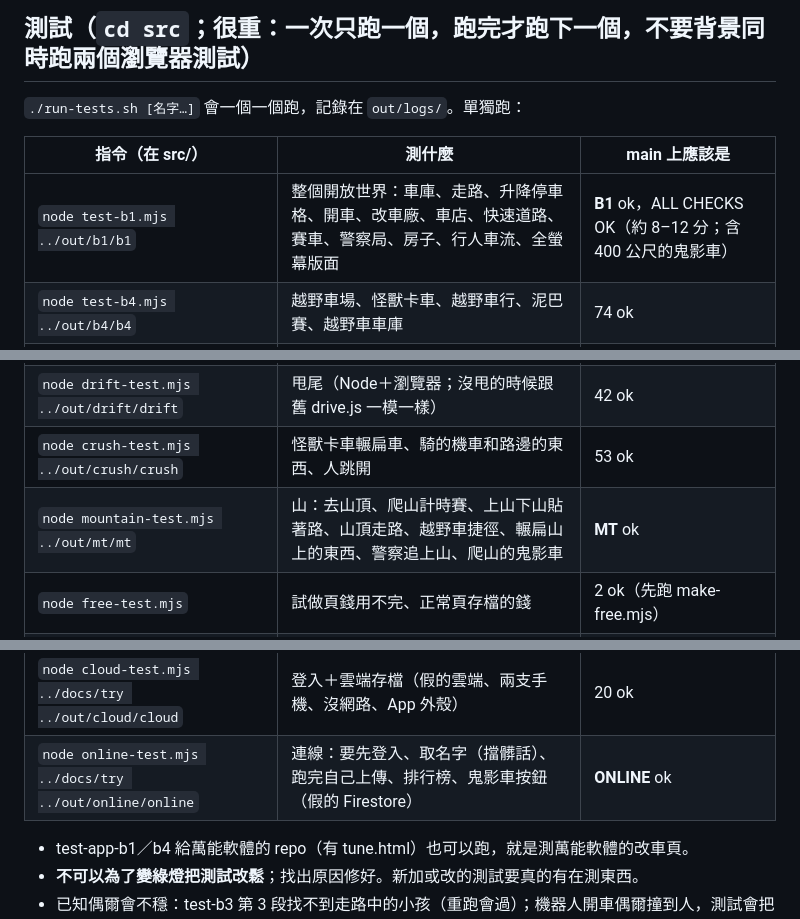
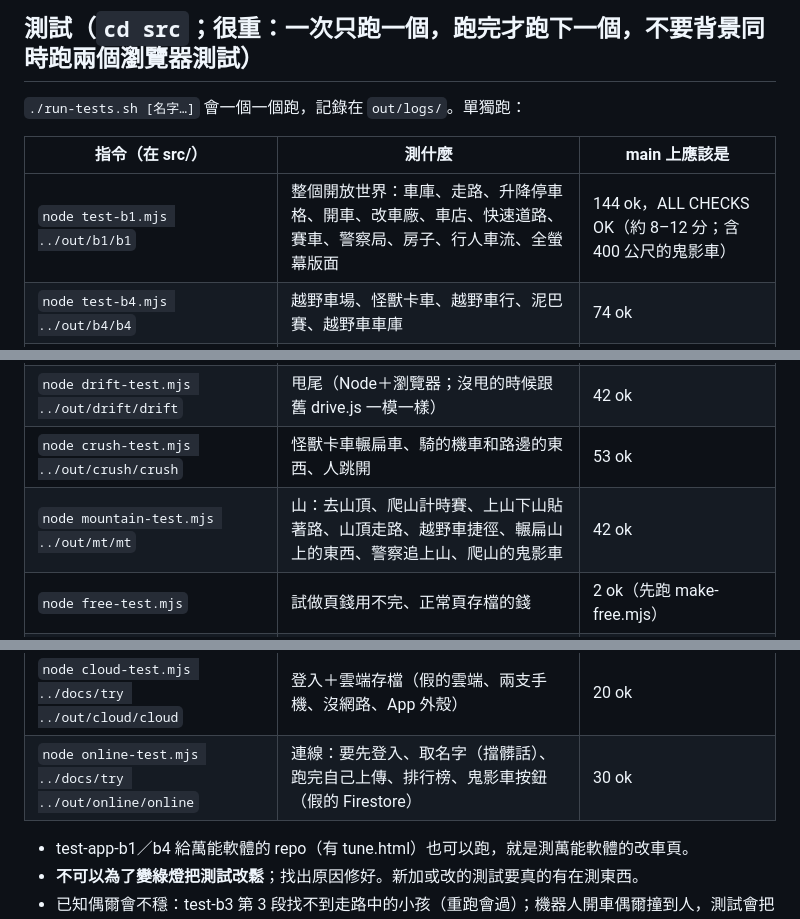
Before and after one commit to nkuo-git/beau-car-game, a Markdown page: CLAUDE.md, 3 parts joined by grey strips. GitHub-like rendering.

Commit message:
說明：鬼影排行榜的測試數字
Co-Authored-By: Claude Opus 5.5 (1M context) <noreply@anthropic.com>
Claude-Session: https://claude.ai/code/session_01LEz6v7TAVwpgV8AADas5SD

```diff
--- a/CLAUDE.md
+++ b/CLAUDE.md
@@ -84,20 +84,20 @@ npm ci                      # 在 repo 最上層；three 0.186.1（遊戲、測
 
 | 指令（在 src/） | 測什麼 | main 上應該是 |
 |---|---|---|
-| `node test-b1.mjs ../out/b1/b1` | 整個開放世界：車庫、走路、升降停車格、開車、改車廠、車店、快速道路、賽車、警察局、房子、行人車流、全螢幕版面 | __B1__ ok，ALL CHECKS OK（約 8–12 分；含 400 公尺的鬼影車） |
+| `node test-b1.mjs ../out/b1/b1` | 整個開放世界：車庫、走路、升降停車格、開車、改車廠、車店、快速道路、賽車、警察局、房子、行人車流、全螢幕版面 | 144 ok，ALL CHECKS OK（約 8–12 分；含 400 公尺的鬼影車） |
 | `node test-b4.mjs ../out/b4/b4` | 越野車場、怪獸卡車、越野車行、泥巴賽、越野車車庫 | 74 ok |
 | `node test-b3.mjs ../out/b3/b3` | 警察（星星、追、抓、拘留、罰款）、槍店、靶場、槍 | 56 ok |
 | `node neihu-test.mjs ../out/nh/nh` | 內湖：轉換程式重跑一樣、地標、開到港墘站、路牌、走路 | 29 ok |
 | `node circuit-test.mjs ../out/ci/ci` | 賽車場、AI、名次、每一圈錄下來＋鬼影車 | 28 ok，PASSED |
 | `node drift-test.mjs ../out/drift/drift` | 甩尾（Node＋瀏覽器；沒甩的時候跟舊 drive.js 一模一樣） | 42 ok |
 | `node crush-test.mjs ../out/crush/crush` | 怪獸卡車輾扁車、騎的機車和路邊的東西、人跳開 | 53 ok |
-| `node mountain-test.mjs ../out/mt/mt` | 山：去山頂、爬山計時賽、上山下山貼著路、山頂走路、越野車捷徑、輾扁山上的東西、警察追上山、爬山的鬼影車 | __MT__ ok |
+| `node mountain-test.mjs ../out/mt/mt` | 山：去山頂、爬山計時賽、上山下山貼著路、山頂走路、越野車捷徑、輾扁山上的東西、警察追上山、爬山的鬼影車 | 42 ok |
 | `node free-test.mjs` | 試做頁錢用不完、正常頁存檔的錢 | 2 ok（先跑 make-free.mjs） |
 | `node test-app-b1.mjs ../docs ../out/app1/app` | 網站（docs/）整趟：跟 test-b1 一樣＋版本號、標題列、App 外殼的全螢幕 | 146 ok |
 | `node test-app-b4.mjs ../docs ../out/app4/app` | 網站的越野車場 | 74 ok |
 | `node site-test.mjs ../docs ../out/site/site` | 網站：打開、開車、有新版本那一條、App 有新版本、搬進度 | 22 ok |
 | `node cloud-test.mjs ../docs/try ../out/cloud/cloud` | 登入＋雲端存檔（假的雲端、兩支手機、沒網路、App 外殼） | 20 ok |
-| `node online-test.mjs ../docs/try ../out/online/online` | 連線：要先登入、取名字（擋髒話）、跑完自己上傳、排行榜、鬼影車按鈕（假的 Firestore） | __ONLINE__ ok |
+| `node online-test.mjs ../docs/try ../out/online/online` | 連線：要先登入、取名字（擋髒話）、跑完自己上傳、排行榜、鬼影車按鈕（假的 Firestore） | 30 ok |
 
 - test-app-b1／b4 給萬能軟體的 repo（有 tune.html）也可以跑，就是測萬能軟體的改車頁。
 - **不可以為了變綠燈把測試改鬆**；找出原因修好。新加或改的測試要真的有在測東西。
```
Also changed, not shown: notes/online.md (+2 -2 lines).
